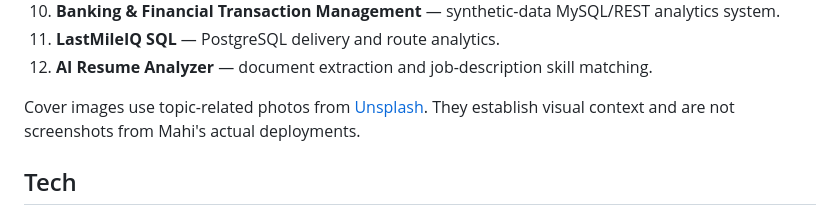
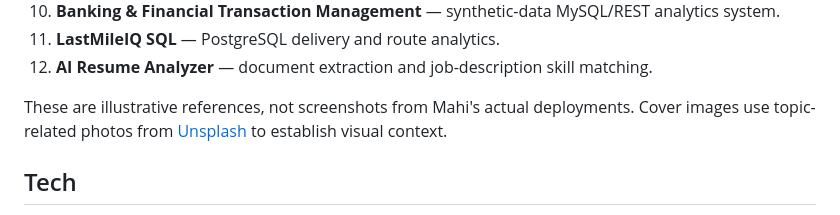
Before and after one commit to mahitech580/mahendra-portfolio, a Markdown page: README.md, the part around the change. Rendered like a GitHub page.

Commit message:
docs: clarify that project cover images are illustrative references

```diff
--- a/README.md
+++ b/README.md
@@ -46,7 +46,7 @@ The 12 cards link to their matching public repositories. Live links are only sho
 11. **LastMileIQ SQL** — PostgreSQL delivery and route analytics.
 12. **AI Resume Analyzer** — document extraction and job-description skill matching.
 
-Cover images use topic-related photos from [Unsplash](https://unsplash.com/license). They establish visual context and are not screenshots from Mahi's actual deployments.
+These are illustrative references, not screenshots from Mahi's actual deployments. Cover images use topic-related photos from [Unsplash](https://unsplash.com/license) to establish visual context.
 
 ## Tech
 
```
